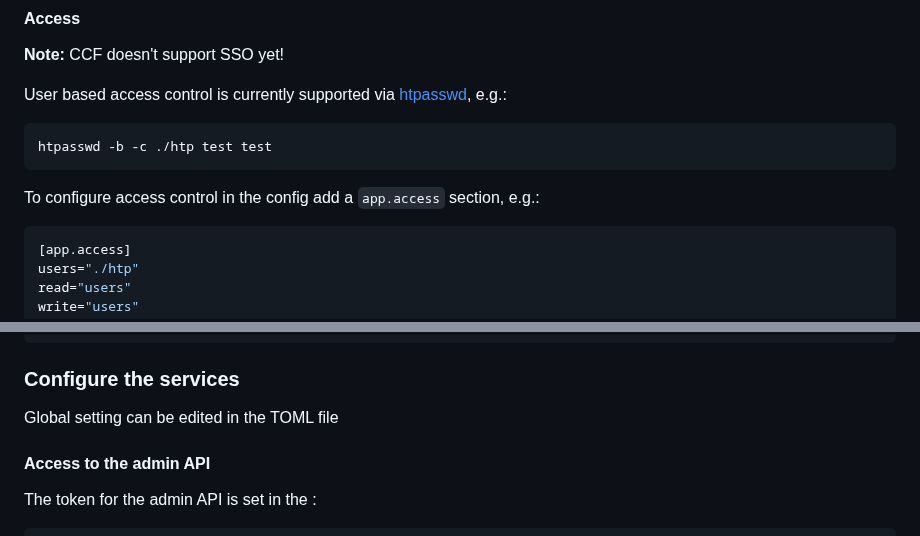
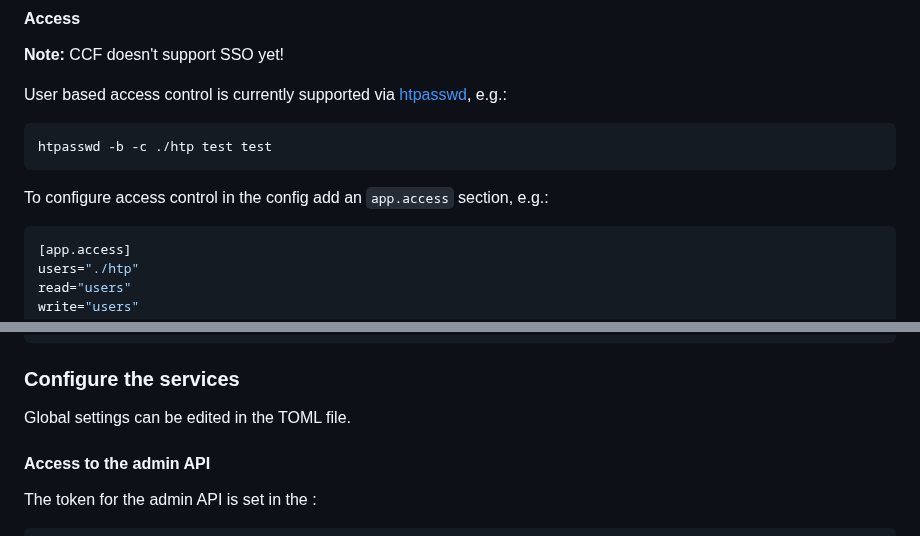
Before and after one commit to knaw-huc/service-huc-editor, a Markdown page: README.md, 2 parts joined by grey strips. Rendered like a GitHub page.

````diff
--- a/README.md
+++ b/README.md
@@ -260,7 +260,7 @@ User based access control is currently supported via [htpasswd](https://httpd.ap
 htpasswd -b -c ./htp test test
 ```
 
-To configure access control in the config add a ``app.access`` section, e.g.:
+To configure access control in the config add an ``app.access`` section, e.g.:
 
 ```toml
 [app.access]
@@ -297,7 +297,7 @@ def create_record(app: str, rec: str):
 
 ### Configure the services
 
-Global setting can be edited in the [](./conf/settings.toml) TOML file
+Global settings can be edited in the [](./conf/settings.toml) TOML file.
 
 #### Access to the admin API
 
````
Also changed, not shown: other parts of README.md (+1 -1 lines).
